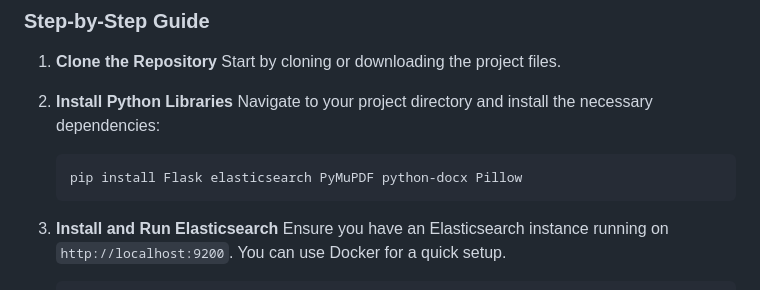
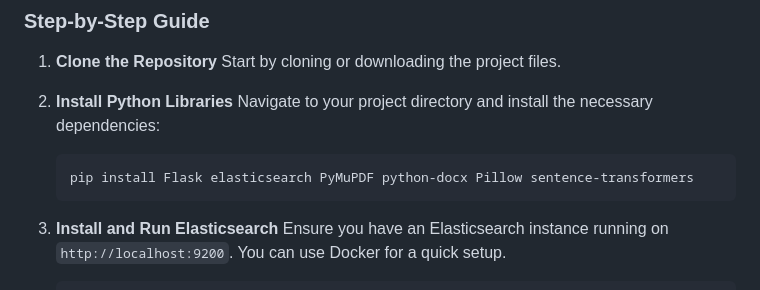
Before and after one commit to danutaparaficz2/holtzbau, a Markdown page: README.md, the part around the change. Rendered like a GitHub page.

Commit message:
Add sentence-transformers to installation instructions

````diff
--- a/README.md
+++ b/README.md
@@ -61,7 +61,7 @@ In a realistic scenario, with a typical mix of simple and complex PDF files, you
     Navigate to your project directory and install the necessary dependencies:
 
     ```bash
-    pip install Flask elasticsearch PyMuPDF python-docx Pillow
+    pip install Flask elasticsearch PyMuPDF python-docx Pillow sentence-transformers
     ```
 
 3.  **Install and Run Elasticsearch**
````
